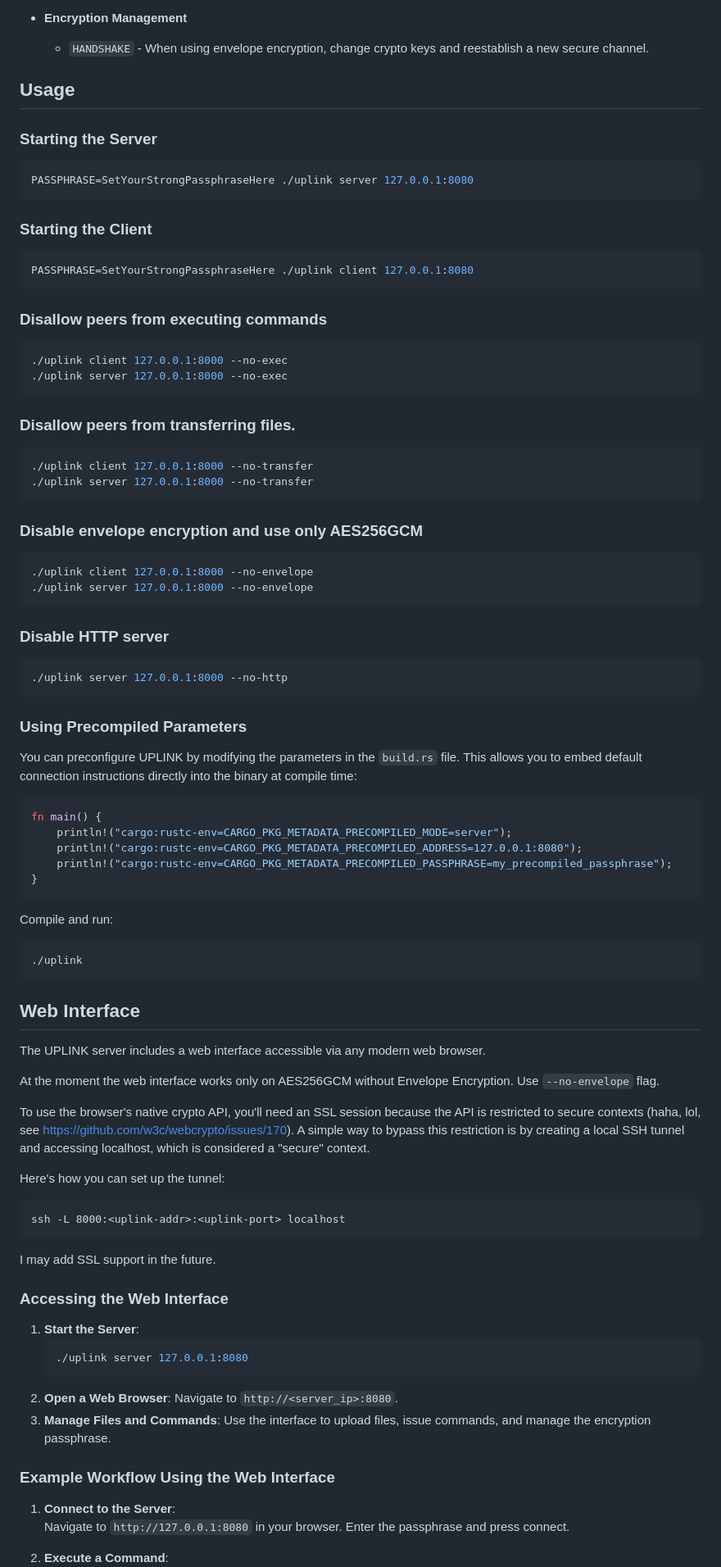
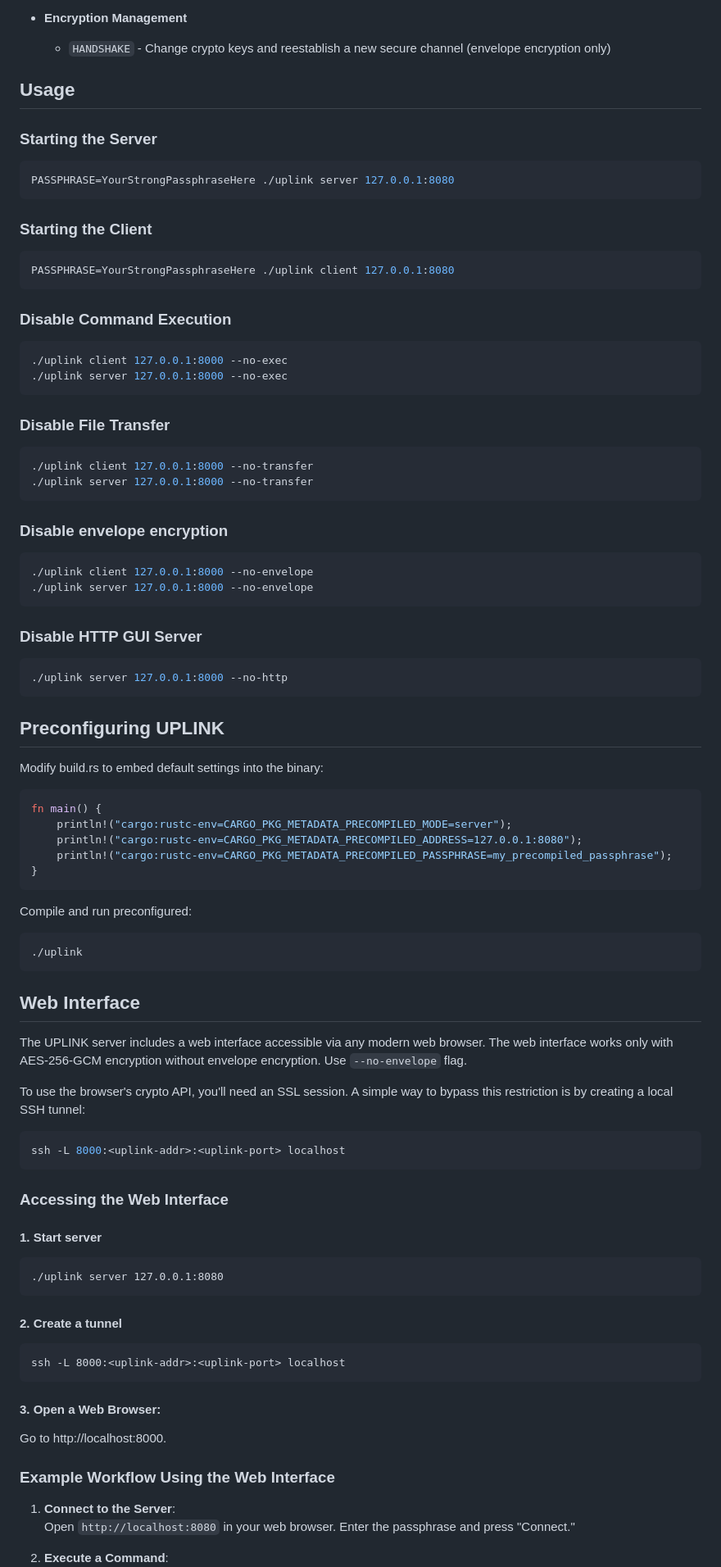
Before and after one commit to krystianbajno/uplink, a Markdown page: README.md, the part around the change printed below. Shown: that part at 82% size. Rendered like a GitHub page.

````diff
--- a/README.md
+++ b/README.md
@@ -44,49 +43,48 @@ cargo build --release
   - `SYSTEM | INFO | SYSTEMINFO | UNAME` - Get system configuration details
 
 - **Encryption Management**
-  - `HANDSHAKE` - When using envelope encryption, change crypto keys and reestablish a new secure channel.
+  - `HANDSHAKE` - Change crypto keys and reestablish a new secure channel (envelope encryption only)
 
 ## Usage
 
 ### Starting the Server
 
 ```bash
-PASSPHRASE=SetYourStrongPassphraseHere ./uplink server 127.0.0.1:8080
+PASSPHRASE=YourStrongPassphraseHere ./uplink server 127.0.0.1:8080
 ```
 
 ### Starting the Client
 
 ```bash
-PASSPHRASE=SetYourStrongPassphraseHere ./uplink client 127.0.0.1:8080
+PASSPHRASE=YourStrongPassphraseHere ./uplink client 127.0.0.1:8080
 ```
 
-### Disallow peers from executing commands
+### Disable Command Execution
+
 ```bash
 ./uplink client 127.0.0.1:8000 --no-exec
 ./uplink server 127.0.0.1:8000 --no-exec
 ```
 
-### Disallow peers from transferring files.
+### Disable File Transfer
 ```bash
 ./uplink client 127.0.0.1:8000 --no-transfer
 ./uplink server 127.0.0.1:8000 --no-transfer
 ```
 
-### Disable envelope encryption and use only AES256GCM
+### Disable envelope encryption
 ```bash
 ./uplink client 127.0.0.1:8000 --no-envelope
 ./uplink server 127.0.0.1:8000 --no-envelope
 ```
 
-### Disable HTTP server
+### Disable HTTP GUI Server
 ```bash
 ./uplink server 127.0.0.1:8000 --no-http
 ```
 
-### Using Precompiled Parameters
-
-You can preconfigure UPLINK by modifying the parameters in the `build.rs` file. This allows you to embed default connection instructions directly into the binary at compile time:
-
+## Preconfiguring UPLINK
+Modify build.rs to embed default settings into the binary:
 ```rust
 fn main() {
     println!("cargo:rustc-env=CARGO_PKG_METADATA_PRECOMPILED_MODE=server");
@@ -95,40 +93,37 @@ fn main() {
 }
 ```
 
-Compile and run:
-
-```bash
+Compile and run preconfigured:
+```
 ./uplink
 ```
 
 ## Web Interface
+The UPLINK server includes a web interface accessible via any modern web browser. The web interface works only with AES-256-GCM encryption without envelope encryption. Use `--no-envelope` flag.
 
-The UPLINK server includes a web interface accessible via any modern web browser.
+To use the browser's crypto API, you'll need an SSL session. A simple way to bypass this restriction is by creating a local SSH tunnel:
+```bash
+ssh -L 8000:<uplink-addr>:<uplink-port> localhost
+```
 
-At the moment the web interface works only on AES256GCM without Envelope Encryption. Use `--no-envelope` flag.
+### Accessing the Web Interface
 
-To use the browser's native crypto API, you'll need an SSL session because the API is restricted to secure contexts (haha, lol, see https://github.com/w3c/webcrypto/issues/170). A simple way to bypass this restriction is by creating a local SSH tunnel and accessing localhost, which is considered a "secure" context.
+#### 1. Start server
+```
+./uplink server 127.0.0.1:8080
+```
 
-Here's how you can set up the tunnel:
+#### 2. Create a tunnel
 ```
 ssh -L 8000:<uplink-addr>:<uplink-port> localhost
 ```
 
-I may add SSL support in the future.
-
-### Accessing the Web Interface
-
-1. **Start the Server**:
-   ```bash
-   ./uplink server 127.0.0.1:8080
-   ```
-2. **Open a Web Browser**:
-   Navigate to `http://<server_ip>:8080`.
-3. **Manage Files and Commands**:
-   Use the interface to upload files, issue commands, and manage the encryption passphrase.
+#### 3. Open a Web Browser:
+Go to http://localhost:8000.
 
 ### Example Workflow Using the Web Interface
 
 1. **Connect to the Server**:
-   Navigate to `http://127.0.0.1:8080` in your browser. Enter the passphrase and press connect.
+   Open `http://localhost:8080` in your web browser. Enter the passphrase and press "Connect."
+
 2. **Execute a Command**:
````
Also changed, not shown: other parts of README.md (+18 -19 lines).
